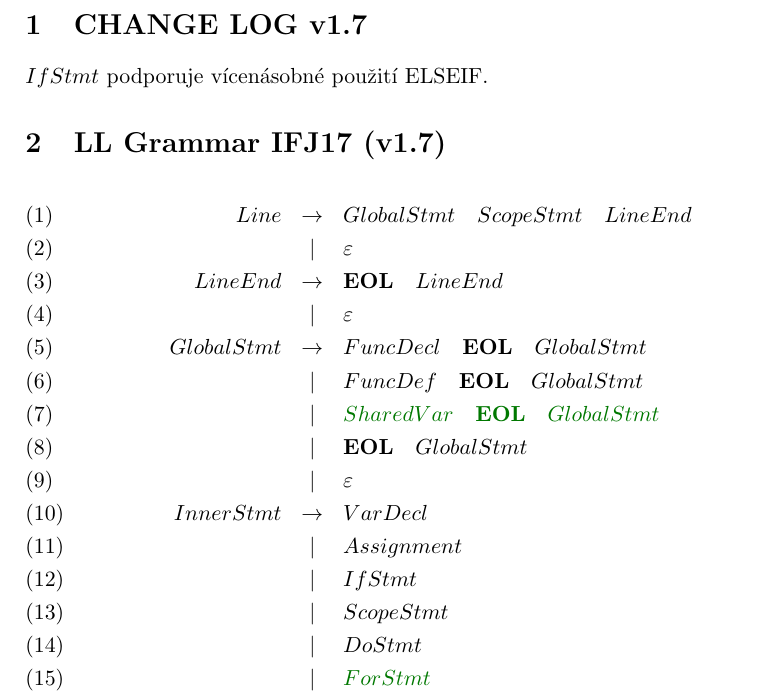
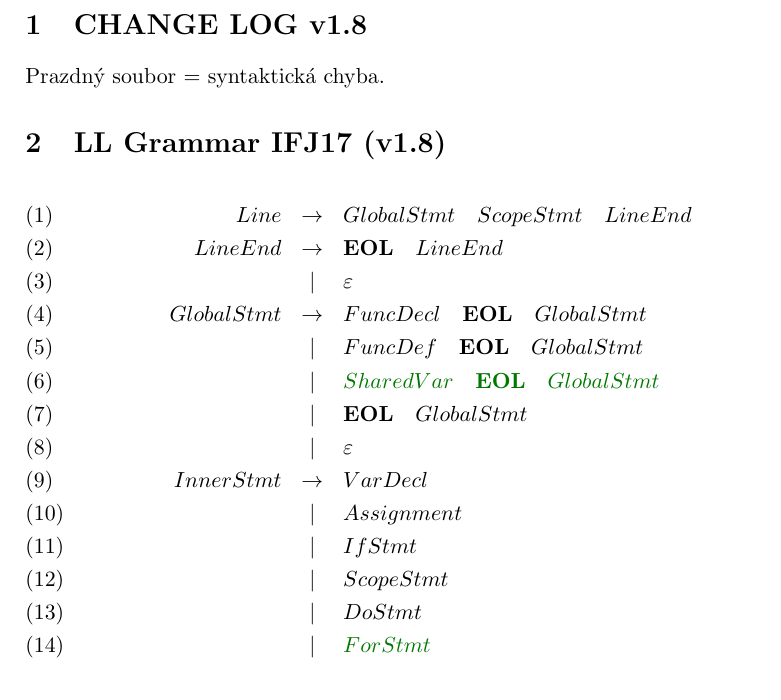
Before and after one commit to EnkeyMC/IFJ17-compiler, a LaTeX document (doc/parser/ll_grammar.tex): part of page 1 of 3, cut so that both start at the same text. Compiled offline with pdfLaTeX.

Commit message:
LL-Grammar(v1.8) - LL-Table(v1.6)
Empty file = SYNTAX_ERROR

```diff
--- a/doc/parser/ll_grammar.tex
+++ b/doc/parser/ll_grammar.tex
@@ -12,12 +12,11 @@
 \begin{document}
 %###############################################################################
 %###############################################################################
-\section{CHANGE LOG v1.7}
-$IfStmt$ podporuje vícenásobné použití ELSEIF.
-\section{LL Grammar IFJ17 (v1.7)}
+\section{CHANGE LOG v1.8}
+Prazdný soubor = syntaktická chyba.
+\section{LL Grammar IFJ17 (v1.8)}
 \begin{eqnarray}
 Line		&	\rightarrow		& GlobalStmt\quad ScopeStmt\quad  LineEnd	 \\
-			&		|			& \varepsilon		  \\
 %###############################################################################
 LineEnd		& \rightarrow		& \textbf{EOL}\quad LineEnd\\
 			&		|			& \varepsilon		  \\
```
Also changed, not shown: doc/parser/ll_grammar.pdf, 2 other files.
